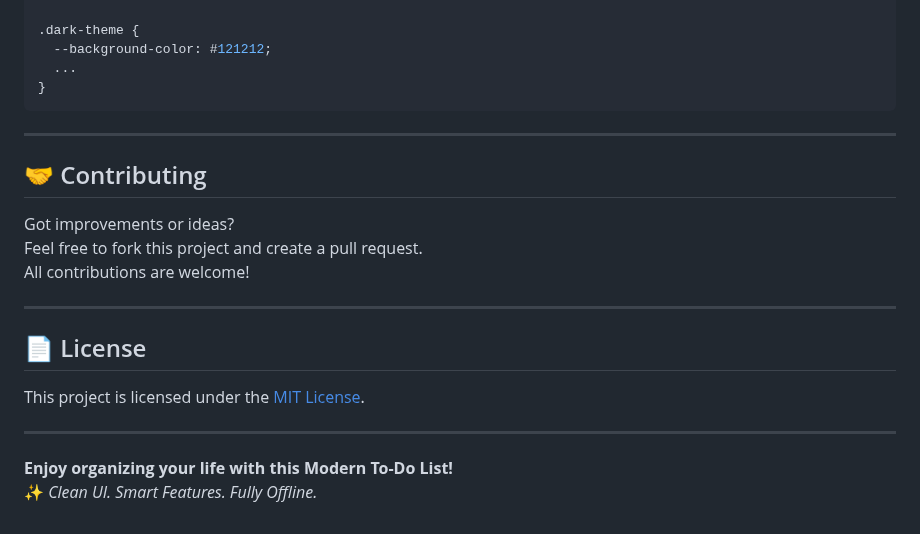
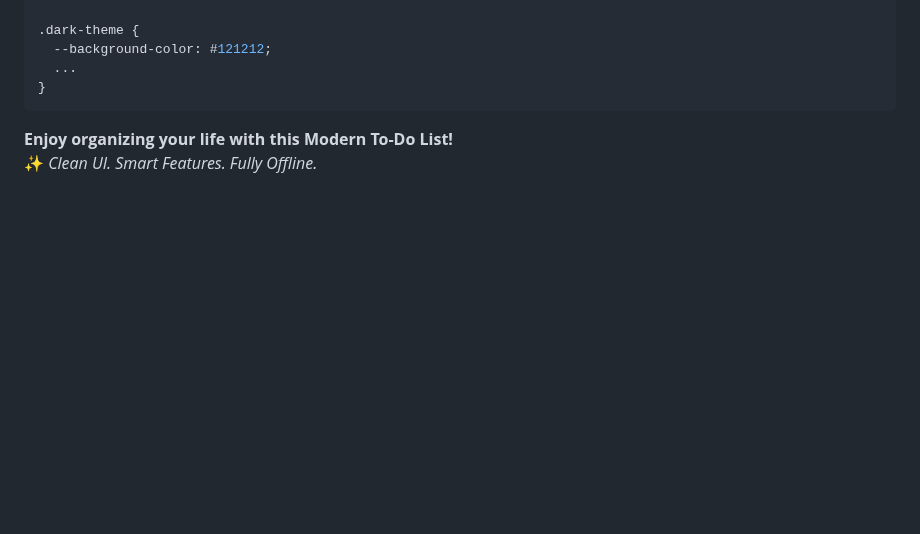
Before and after one commit to Pranav9594/To-Do-List, a Markdown page: readme.md, the part around the change. Rendered like a GitHub page; blank space fills up the shorter version.

````diff
--- a/readme.md
+++ b/readme.md
@@ -125,22 +125,5 @@ Modify colors and theme easily via **CSS variables**:
   ...
 }
 ```
-
----
-
-## 🤝 Contributing
-
-Got improvements or ideas?
-Feel free to fork this project and create a pull request.
-All contributions are welcome!
-
----
-
-## 📄 License
-
-This project is licensed under the [MIT License](https://opensource.org/licenses/MIT).
-
----
-
 **Enjoy organizing your life with this Modern To-Do List!**
 ✨ _Clean UI. Smart Features. Fully Offline._
````
